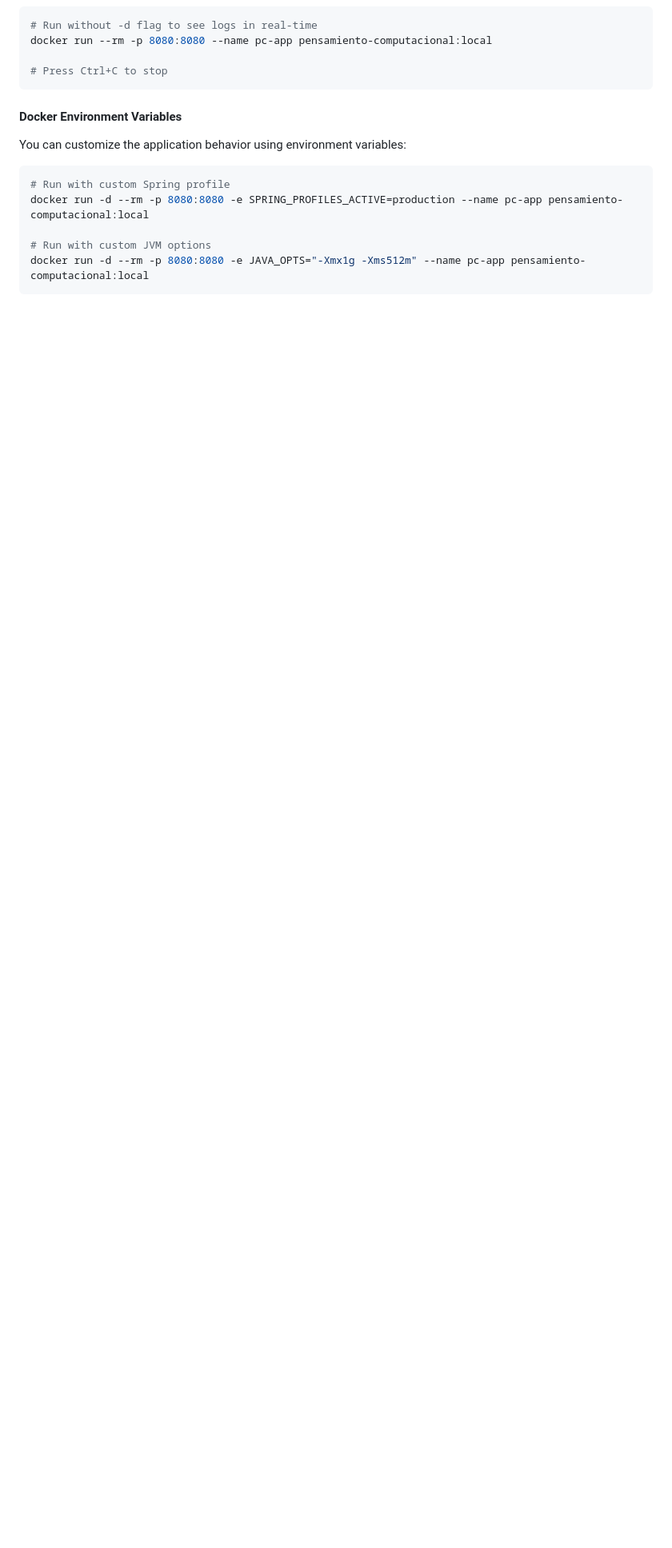
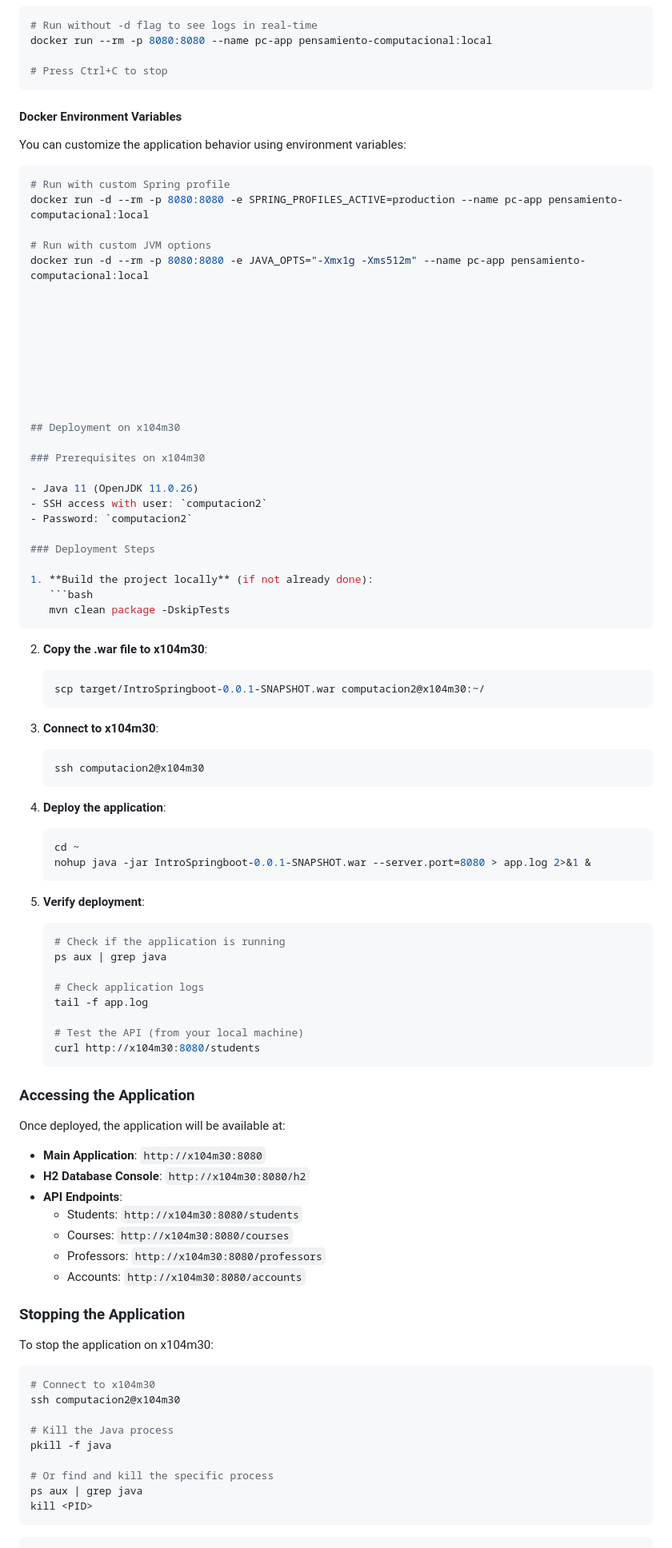
Before and after one commit to Computacion-2/proyecto-final-erome, a Markdown page: README.md, the part around the change. Shown: that part at 80% size. Drawn GitHub-style; blank space fills up the shorter version.

Commit message:
Update README.md with deployment steps

````diff
--- a/README.md
+++ b/README.md
@@ -169,4 +169,82 @@ docker run -d --rm -p 8080:8080 -e SPRING_PROFILES_ACTIVE=production --name pc-a
 
 # Run with custom JVM options
 docker run -d --rm -p 8080:8080 -e JAVA_OPTS="-Xmx1g -Xms512m" --name pc-app pensamiento-computacional:local
+
+
+
+
+
+
+
+
+
+## Deployment on x104m30
+
+### Prerequisites on x104m30
+
+- Java 11 (OpenJDK 11.0.26)
+- SSH access with user: `computacion2`
+- Password: `computacion2`
+
+### Deployment Steps
+
+1. **Build the project locally** (if not already done):
+   ```bash
+   mvn clean package -DskipTests
+   ```
+
+2. **Copy the .war file to x104m30**:
+   ```bash
+   scp target/IntroSpringboot-0.0.1-SNAPSHOT.war computacion2@x104m30:~/
+   ```
+
+3. **Connect to x104m30**:
+   ```bash
+   ssh computacion2@x104m30
+   ```
+
+4. **Deploy the application**:
+   ```bash
+   cd ~
+   nohup java -jar IntroSpringboot-0.0.1-SNAPSHOT.war --server.port=8080 > app.log 2>&1 &
+   ```
+
+5. **Verify deployment**:
+   ```bash
+   # Check if the application is running
+   ps aux | grep java
+
+   # Check application logs
+   tail -f app.log
+
+   # Test the API (from your local machine)
+   curl http://x104m30:8080/students
+   ```
+
+### Accessing the Application
+
+Once deployed, the application will be available at:
+- **Main Application**: `http://x104m30:8080`
+- **H2 Database Console**: `http://x104m30:8080/h2`
+- **API Endpoints**:
+  - Students: `http://x104m30:8080/students`
+  - Courses: `http://x104m30:8080/courses`
+  - Professors: `http://x104m30:8080/professors`
+  - Accounts: `http://x104m30:8080/accounts`
+
+### Stopping the Application
+
+To stop the application on x104m30:
+
+```bash
+# Connect to x104m30
+ssh computacion2@x104m30
+
+# Kill the Java process
+pkill -f java
+
+# Or find and kill the specific process
+ps aux | grep java
+kill <PID>
 ```
+```
````
